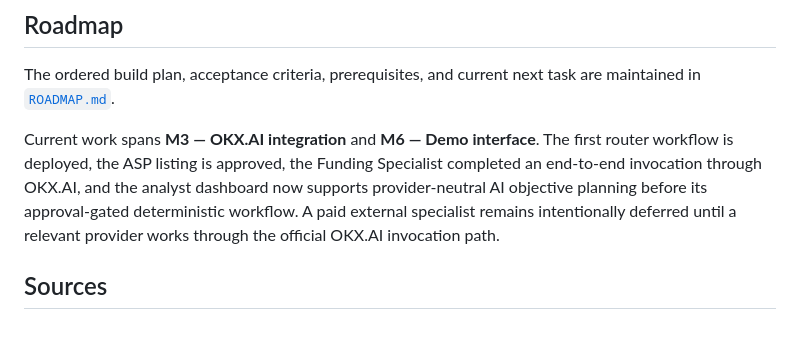
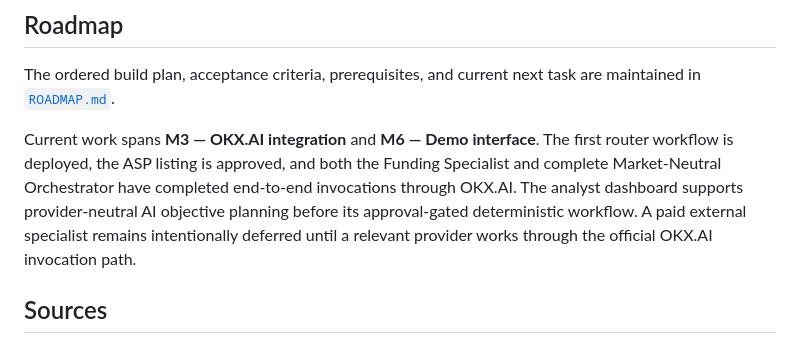
Before and after one commit to CasmanKaido/hyperdesk-scout, a Markdown page: README.md, the part around the change. GitHub-like rendering.

Commit message:
Record OKX AI orchestrator invocation

```diff
--- a/README.md
+++ b/README.md
@@ -157,7 +157,7 @@ npm run check
 
 The ordered build plan, acceptance criteria, prerequisites, and current next task are maintained in [`ROADMAP.md`](ROADMAP.md).
 
-Current work spans **M3 — OKX.AI integration** and **M6 — Demo interface**. The first router workflow is deployed, the ASP listing is approved, the Funding Specialist completed an end-to-end invocation through OKX.AI, and the analyst dashboard now supports provider-neutral AI objective planning before its approval-gated deterministic workflow. A paid external specialist remains intentionally deferred until a relevant provider works through the official OKX.AI invocation path.
+Current work spans **M3 — OKX.AI integration** and **M6 — Demo interface**. The first router workflow is deployed, the ASP listing is approved, and both the Funding Specialist and complete Market-Neutral Orchestrator have completed end-to-end invocations through OKX.AI. The analyst dashboard supports provider-neutral AI objective planning before its approval-gated deterministic workflow. A paid external specialist remains intentionally deferred until a relevant provider works through the official OKX.AI invocation path.
 
 ## Sources
 
```
Also changed, not shown: OKX_AI.md (+27 -1 lines), ROADMAP.md (+2 -2 lines).
